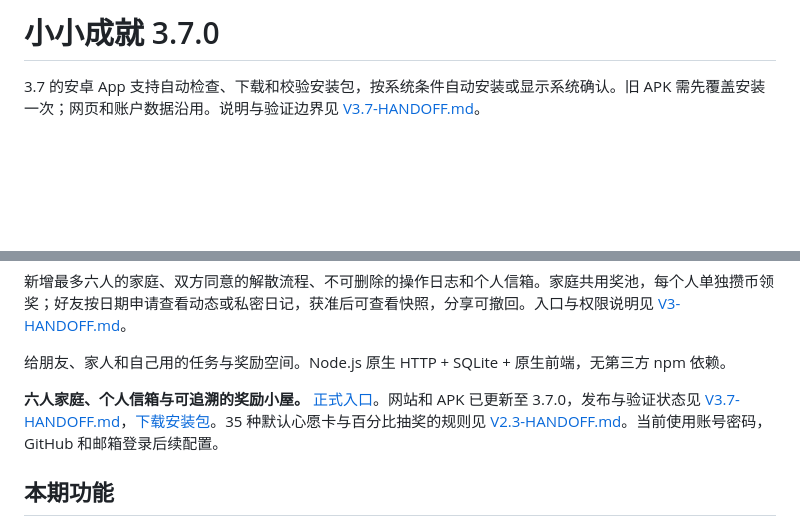
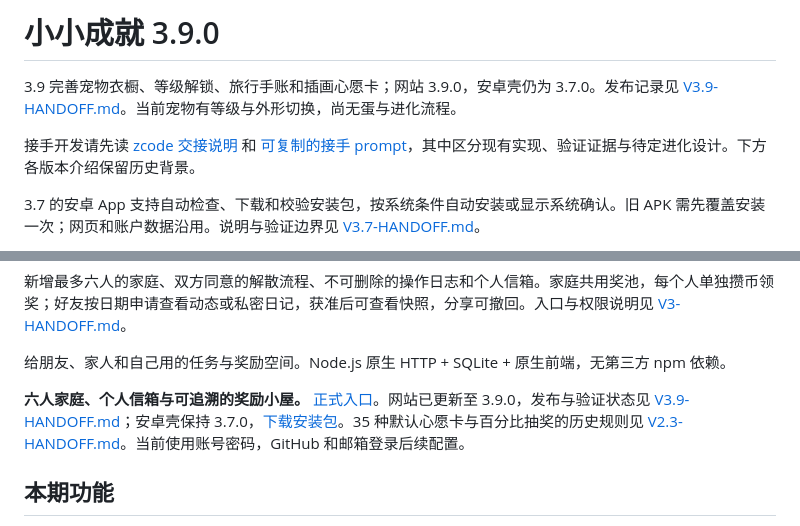
Before and after one commit to Syfyivan/starlight-checkin, a Markdown page: README.md, 2 parts joined by grey strips. Drawn GitHub-style; blank space fills up the shorter version.

```diff
--- a/README.md
+++ b/README.md
@@ -1,4 +1,8 @@
-# 小小成就 3.7.0
+# 小小成就 3.9.0
+
+3.9 完善宠物衣橱、等级解锁、旅行手账和插画心愿卡；网站 3.9.0，安卓壳仍为 3.7.0。发布记录见 [V3.9-HANDOFF.md](V3.9-HANDOFF.md)。当前宠物有等级与外形切换，尚无蛋与进化流程。
+
+接手开发请先读 [zcode 交接说明](docs/ZCODE-HANDOFF.md) 和 [可复制的接手 prompt](docs/ZCODE-PROMPT.md)，其中区分现有实现、验证证据与待定进化设计。下方各版本介绍保留历史背景。
 
 3.7 的安卓 App 支持自动检查、下载和校验安装包，按系统条件自动安装或显示系统确认。旧 APK 需先覆盖安装一次；网页和账户数据沿用。说明与验证边界见 [V3.7-HANDOFF.md](V3.7-HANDOFF.md)。
 
@@ -28,7 +32,7 @@
 
 给朋友、家人和自己用的任务与奖励空间。Node.js 原生 HTTP + SQLite + 原生前端，无第三方 npm 依赖。
 
-**六人家庭、个人信箱与可追溯的奖励小屋。** [正式入口](https://124-221-36-36.anyip.dev:8443/starlight/)。网站和 APK 已更新至 3.7.0，发布与验证状态见 [V3.7-HANDOFF.md](V3.7-HANDOFF.md)，[下载安装包](https://github.com/Syfyivan/starlight-checkin/releases/tag/android-v3.7.0)。35 种默认心愿卡与百分比抽奖的规则见 [V2.3-HANDOFF.md](V2.3-HANDOFF.md)。当前使用账号密码，GitHub 和邮箱登录后续配置。
+**六人家庭、个人信箱与可追溯的奖励小屋。** [正式入口](https://124-221-36-36.anyip.dev:8443/starlight/)。网站已更新至 3.9.0，发布与验证状态见 [V3.9-HANDOFF.md](V3.9-HANDOFF.md)；安卓壳保持 3.7.0，[下载安装包](https://github.com/Syfyivan/starlight-checkin/releases/tag/android-v3.7.0)。35 种默认心愿卡与百分比抽奖的历史规则见 [V2.3-HANDOFF.md](V2.3-HANDOFF.md)。当前使用账号密码，GitHub 和邮箱登录后续配置。
 
 ## 本期功能
 
```
Also changed, not shown: docs/ZCODE-HANDOFF.md (added, +242 -0 lines), docs/ZCODE-PROMPT.md (added, +61 -0 lines).
